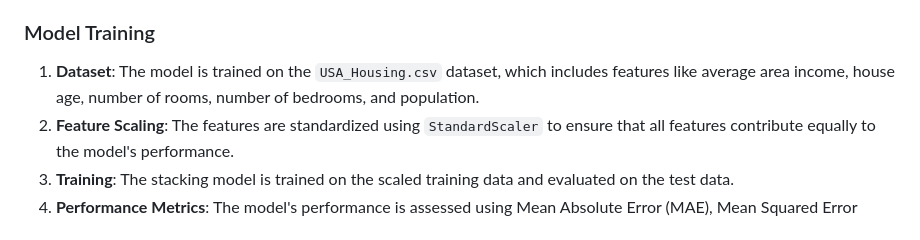
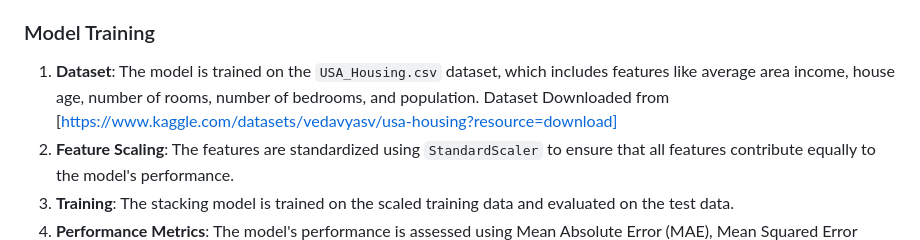
Before and after one commit to dilnadileep/house_price_prediction_application, a Markdown page: README.md, the part around the change. GitHub-like rendering.

```diff
--- a/README.md
+++ b/README.md
@@ -53,7 +53,7 @@ The core of this application is the machine learning model used for predicting h
   - This ensemble approach leverages the strengths of each base model and reduces the overall prediction error.
 
 ### Model Training
-1. **Dataset**: The model is trained on the `USA_Housing.csv` dataset, which includes features like average area income, house age, number of rooms, number of bedrooms, and population.
+1. **Dataset**: The model is trained on the `USA_Housing.csv` dataset, which includes features like average area income, house age, number of rooms, number of bedrooms, and population.  Dataset Downloaded from [https://www.kaggle.com/datasets/vedavyasv/usa-housing?resource=download]
 2. **Feature Scaling**: The features are standardized using `StandardScaler` to ensure that all features contribute equally to the model's performance.
 3. **Training**: The stacking model is trained on the scaled training data and evaluated on the test data.
 4. **Performance Metrics**: The model's performance is assessed using Mean Absolute Error (MAE), Mean Squared Error (MSE), Root Mean Squared Error (RMSE), and R² Score.
```
